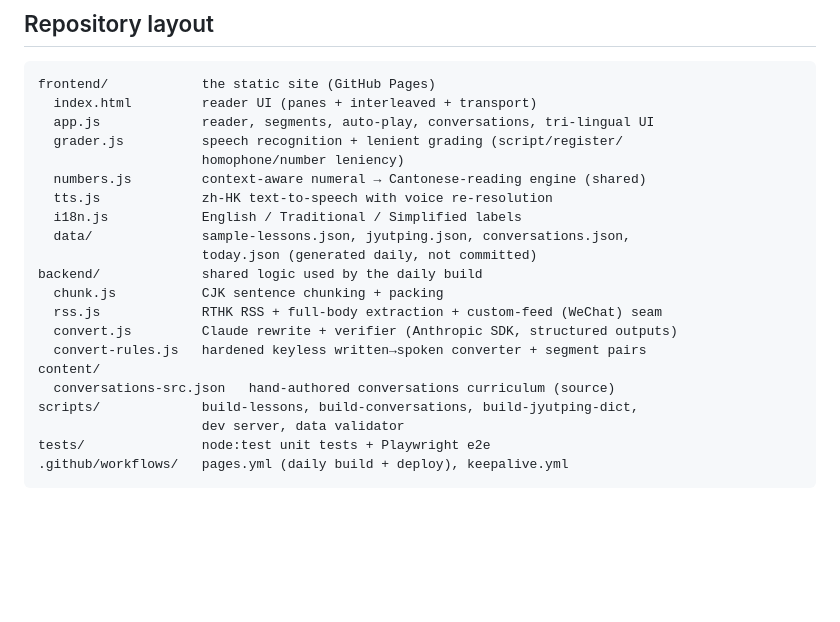
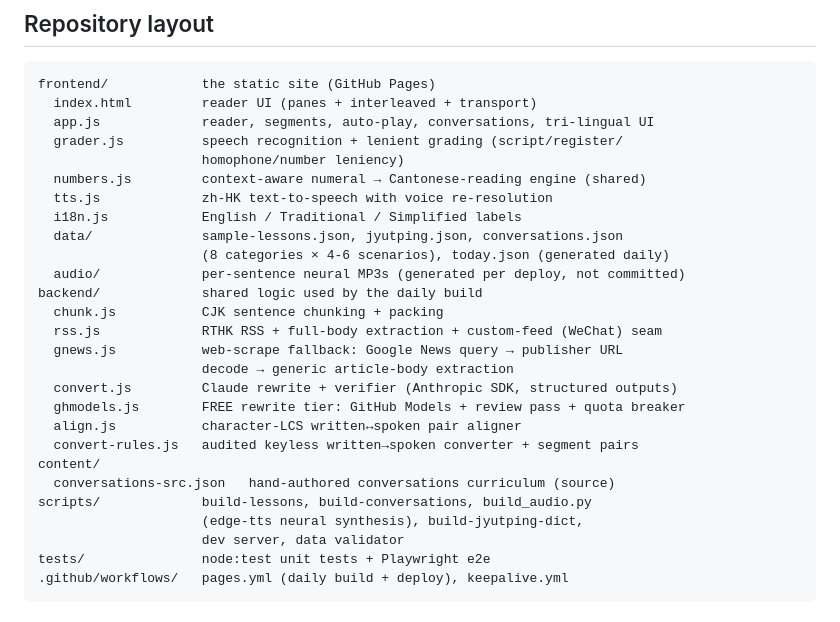
Before and after one commit to lyhjeremy/cantonese-learner-v2, a Markdown page: README.md, the part around the change printed below. GitHub-like rendering; blank space fills up the shorter version.

```diff
--- a/README.md
+++ b/README.md
@@ -247,16 +255,22 @@ frontend/            the static site (GitHub Pages)
   numbers.js         context-aware numeral → Cantonese-reading engine (shared)
   tts.js             zh-HK text-to-speech with voice re-resolution
   i18n.js            English / Traditional / Simplified labels
-  data/              sample-lessons.json, jyutping.json, conversations.json,
-                     today.json (generated daily, not committed)
+  data/              sample-lessons.json, jyutping.json, conversations.json
+                     (8 categories × 4-6 scenarios), today.json (generated daily)
+  audio/             per-sentence neural MP3s (generated per deploy, not committed)
 backend/             shared logic used by the daily build
   chunk.js           CJK sentence chunking + packing
   rss.js             RTHK RSS + full-body extraction + custom-feed (WeChat) seam
+  gnews.js           web-scrape fallback: Google News query → publisher URL
+                     decode → generic article-body extraction
   convert.js         Claude rewrite + verifier (Anthropic SDK, structured outputs)
-  convert-rules.js   hardened keyless written→spoken converter + segment pairs
+  ghmodels.js        FREE rewrite tier: GitHub Models + review pass + quota breaker
+  align.js           character-LCS written↔spoken pair aligner
+  convert-rules.js   audited keyless written→spoken converter + segment pairs
 content/
   conversations-src.json   hand-authored conversations curriculum (source)
-scripts/             build-lessons, build-conversations, build-jyutping-dict,
+scripts/             build-lessons, build-conversations, build_audio.py
+                     (edge-tts neural synthesis), build-jyutping-dict,
                      dev server, data validator
 tests/               node:test unit tests + Playwright e2e
 .github/workflows/   pages.yml (daily build + deploy), keepalive.yml
```
Also changed, not shown: other parts of README.md (+23 -15 lines), CANTONESE_FINANCE_LEARNER_OVERVIEW.md (+12 -6 lines), docs/list-dark.png, docs/list-light.png, docs/reader-dark.png, docs/reader-light.png.
